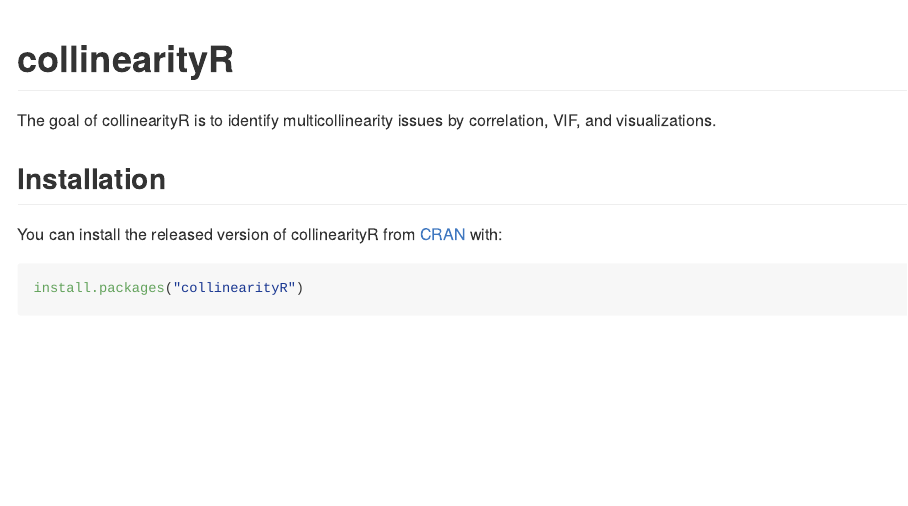
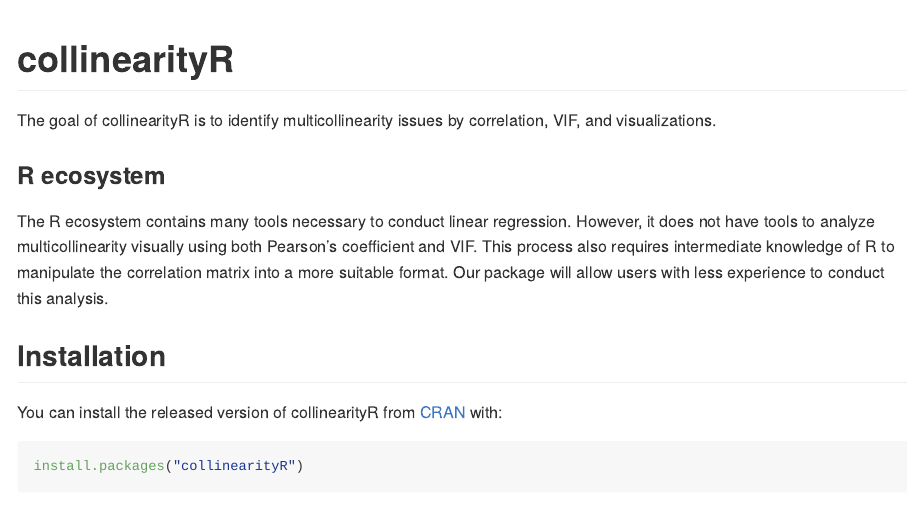
Before and after one commit to Anahita97/collinearityR_tool, an R Markdown document (README.Rmd): the page in a window 1100 px wide, from its top. Rendered offline with R 4.5, knitr and Pandoc, with nearby package versions.

Commit message:
Add ecosystem information

```diff
--- a/README.Rmd
+++ b/README.Rmd
@@ -19,6 +19,10 @@
 <!-- badges: end -->
 
 The goal of collinearityR is to identify multicollinearity issues by correlation, VIF, and visualizations.
+
+### R ecosystem
+
+The R ecosystem contains many tools necessary to conduct linear regression. However, it does not have tools to analyze multicollinearity visually using both Pearson's coefficient and VIF. This process also requires intermediate knowledge of R to manipulate the correlation matrix into a more suitable format. Our package will allow users with less experience to conduct this analysis.
 
 ## Installation
 
```
Also changed, not shown: README.md.
